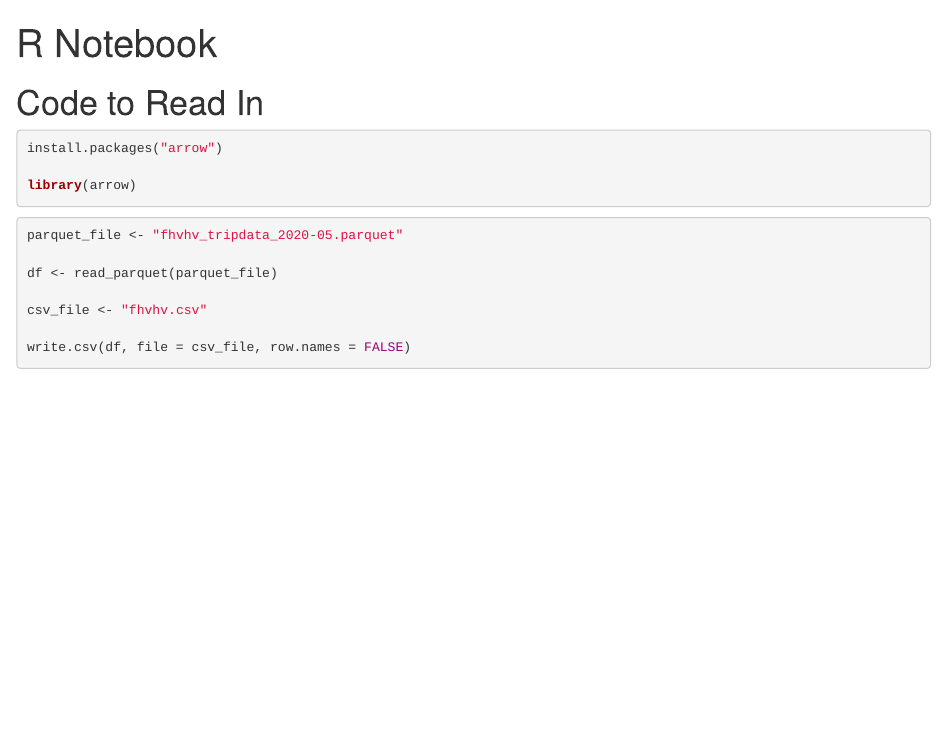
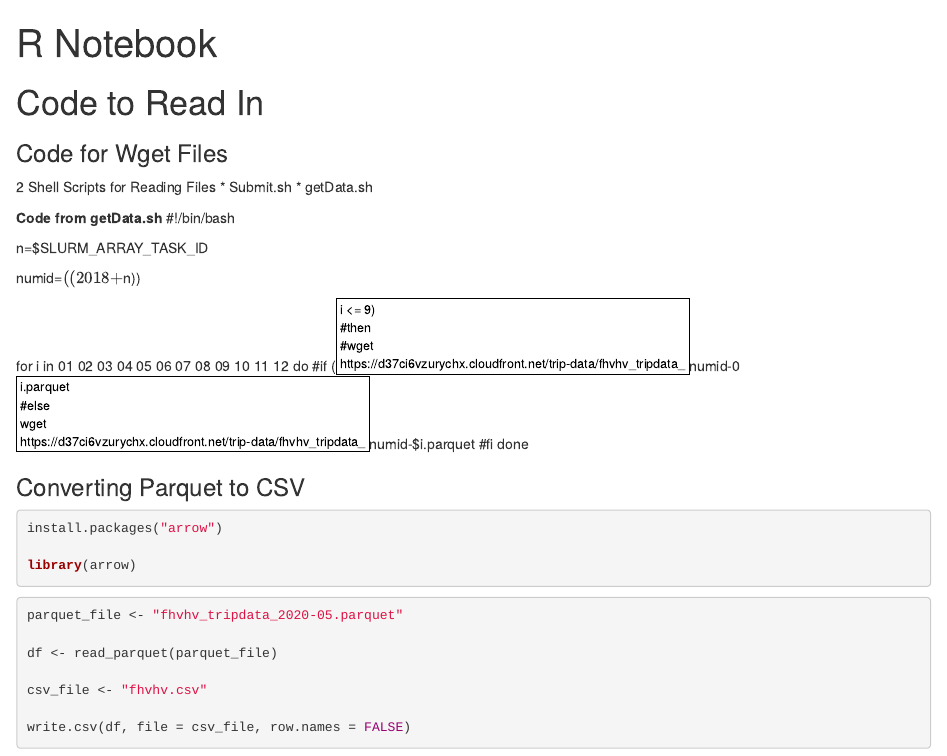
Before and after one commit to jmbost20/NYCRideShareHPC, an R Markdown document (DataCollection_S405.Rmd): the page in a window 1100 px wide, from its top. Rendered offline with R 4.5, knitr and Pandoc, with nearby package versions; the code chunks are not run, so their results and figures are left out.

Commit message:
Update DataCollection_S405.Rmd

````diff
--- a/DataCollection_S405.Rmd
+++ b/DataCollection_S405.Rmd
@@ -3,15 +3,40 @@ title: "R Notebook"
 output: html_notebook
 ---
 
+# Code to Read In
 
-# Code to Read In
+### Code for Wget Files
+
+2 Shell Scripts for Reading Files
+* Submit.sh
+* getData.sh
+
+__Code from getData.sh__
+#!/bin/bash
+
+n=$SLURM_ARRAY_TASK_ID
+
+
+numid=$((2018+$n))
+
+for i in 01 02 03 04 05 06 07 08 09 10 11 12
+do
+#if ($i <= 9)
+#then
+#wget https://d37ci6vzurychx.cloudfront.net/trip-data/fhvhv_tripdata_$numid-0$i.parquet
+#else
+wget https://d37ci6vzurychx.cloudfront.net/trip-data/fhvhv_tripdata_$numid-$i.parquet
+#fi
+done
+
+### Converting Parquet to CSV
+
 ```{r}
 install.packages("arrow")
 
 library(arrow)
 
 ```
-
 
 ```{r}
 parquet_file <- "fhvhv_tripdata_2020-05.parquet"
````
Also changed, not shown: DataCollection_S405.Rmd (1 more changed lines).
